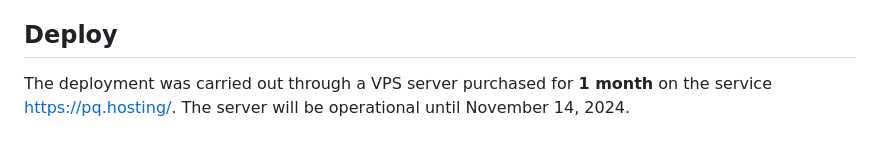
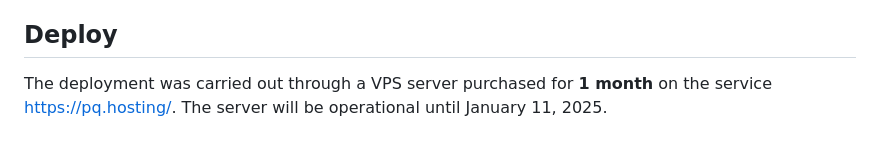
Before and after one commit to reina-rem/test-shop, a Markdown page: README.md, the part around one of its changes. Rendered like a GitHub page.

Commit message:
live-demo-restart
Updated README after server restart

```diff
--- a/README.md
+++ b/README.md
@@ -48,4 +48,4 @@ You can view the live demo of the application here: [Live Demo](http://176.120.6
 - If product is out of stock, the "add to cart" button becomes inactive, and the text changes to "out of stock"
 
 ## Deploy
-The deployment was carried out through a VPS server purchased for **1 month** on the service [https://pq.hosting/](https://pq.hosting/). The server will be operational until November 14, 2024.
+The deployment was carried out through a VPS server purchased for **1 month** on the service [https://pq.hosting/](https://pq.hosting/). The server will be operational until January 11, 2025.
```
Also changed, not shown: other parts of README.md (+1 -1 lines).
